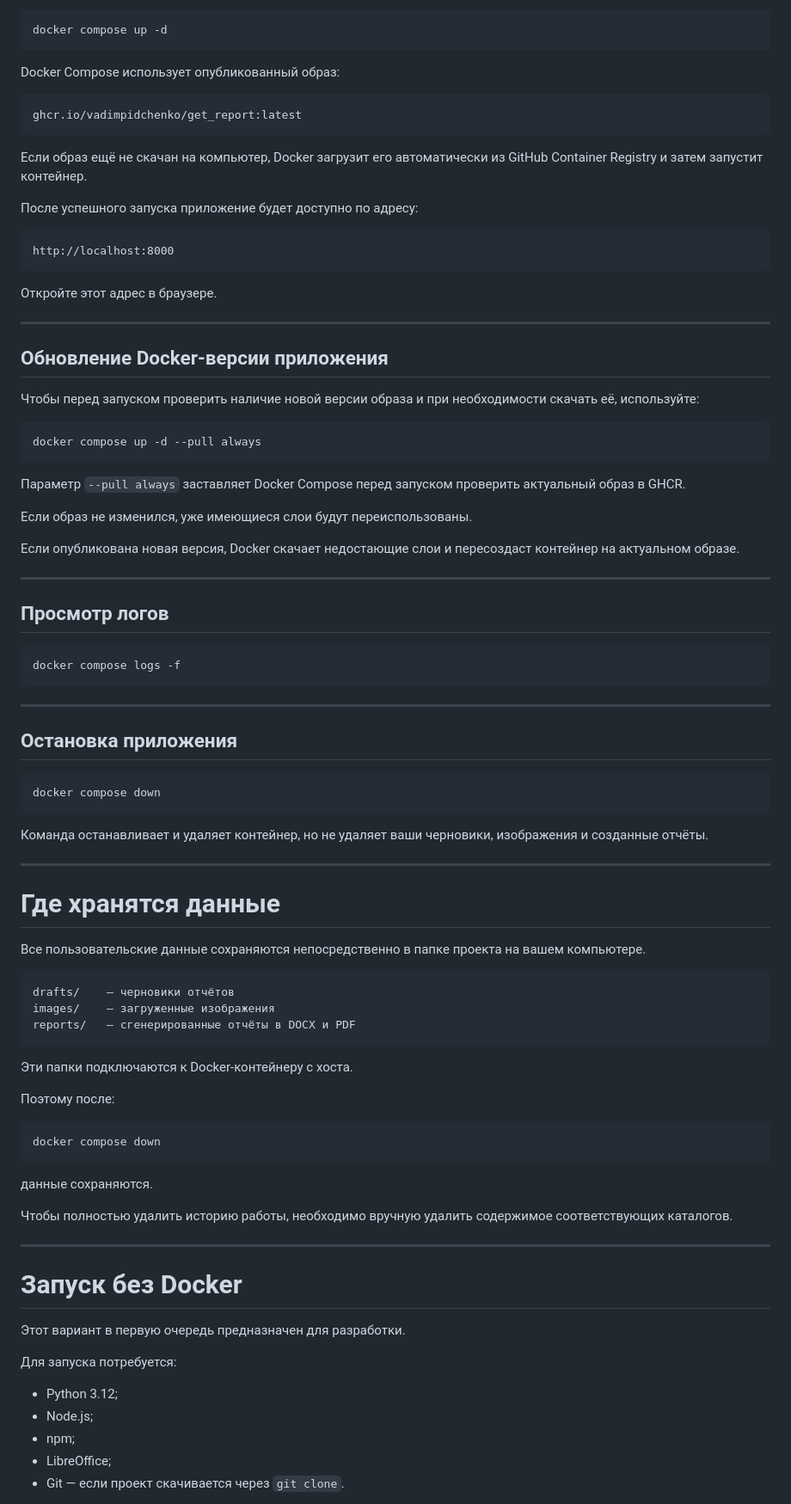
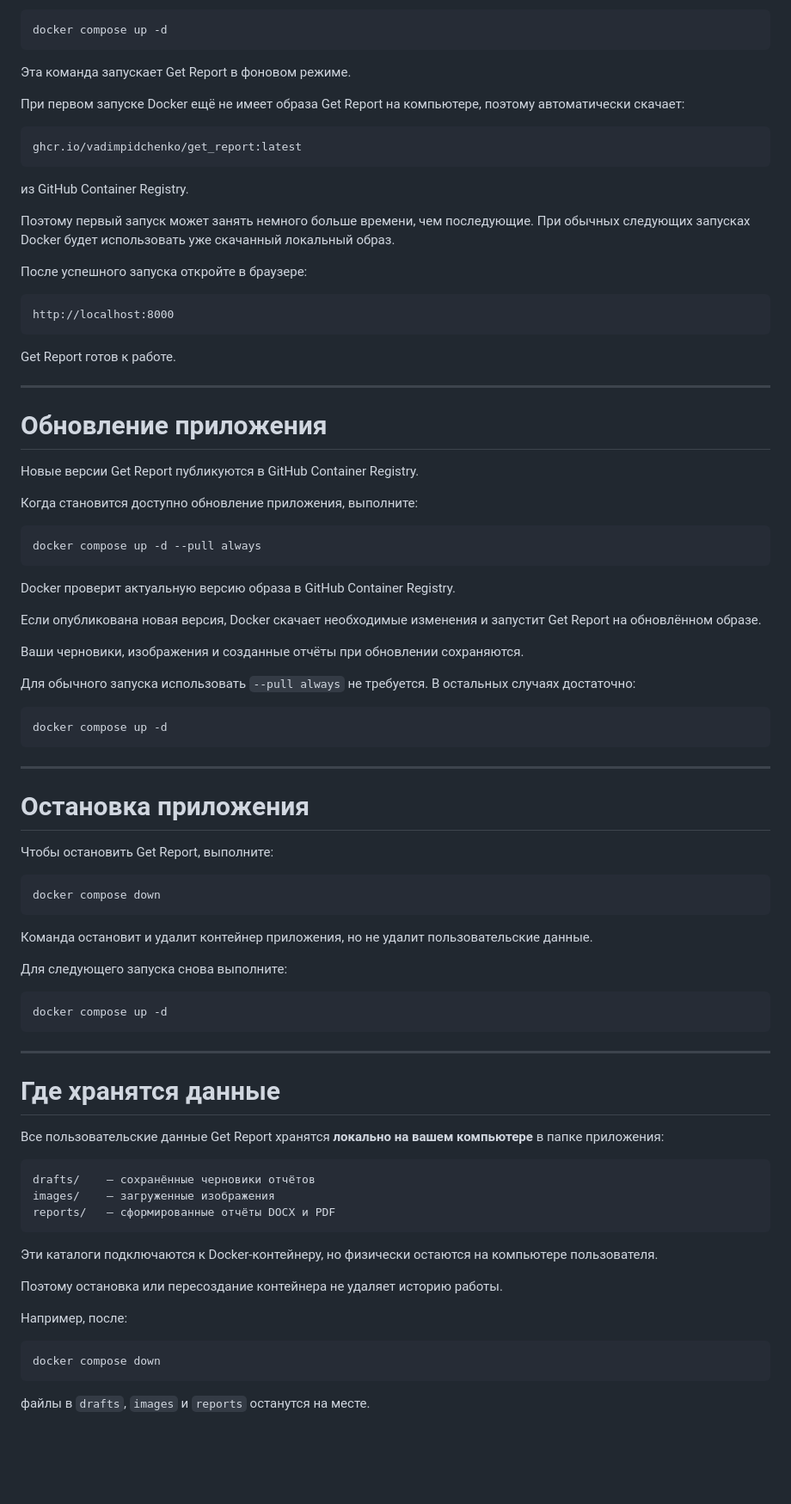
Before and after one commit to VadimPidchenko/get_report, a Markdown page: README.md, the part around one of its changes. Shown at 86% size. GitHub-like rendering; blank space fills up the shorter version.

Commit message:
Поправил README

````diff
--- a/README.md
+++ b/README.md
@@ -63,91 +87,89 @@ cd get_report
 docker compose up -d
 ```
 
-Docker Compose использует опубликованный образ:
+Эта команда запускает Get Report в фоновом режиме.
+
+При первом запуске Docker ещё не имеет образа Get Report на компьютере, поэтому автоматически скачает:
 
 ```text
 ghcr.io/vadimpidchenko/get_report:latest
 ```
 
-Если образ ещё не скачан на компьютер, Docker загрузит его автоматически из GitHub Container Registry и затем запустит контейнер.
+из GitHub Container Registry.
 
-После успешного запуска приложение будет доступно по адресу:
+Поэтому первый запуск может занять немного больше времени, чем последующие. При обычных следующих запусках Docker будет использовать уже скачанный локальный образ.
+
+После успешного запуска откройте в браузере:
 
 ```text
 http://localhost:8000
 ```
 
-Откройте этот адрес в браузере.
+Get Report готов к работе.
 
 ---
 
-## Обновление Docker-версии приложения
+# Обновление приложения
 
-Чтобы перед запуском проверить наличие новой версии образа и при необходимости скачать её, используйте:
+Новые версии Get Report публикуются в GitHub Container Registry.
+
+Когда становится доступно обновление приложения, выполните:
 
 ```bash
 docker compose up -d --pull always
 ```
 
-Параметр `--pull always` заставляет Docker Compose перед запуском проверить актуальный образ в GHCR.
+Docker проверит актуальную версию образа в GitHub Container Registry.
 
-Если образ не изменился, уже имеющиеся слои будут переиспользованы.
+Если опубликована новая версия, Docker скачает необходимые изменения и запустит Get Report на обновлённом образе.
 
-Если опубликована новая версия, Docker скачает недостающие слои и пересоздаст контейнер на актуальном образе.
+Ваши черновики, изображения и созданные отчёты при обновлении сохраняются.
 
----
-
-## Просмотр логов
+Для обычного запуска использовать `--pull always` не требуется. В остальных случаях достаточно:
 
 ```bash
-docker compose logs -f
+docker compose up -d
 ```
 
 ---
 
-## Остановка приложения
+# Остановка приложения
+
+Чтобы остановить Get Report, выполните:
 
 ```bash
 docker compose down
 ```
 
-Команда останавливает и удаляет контейнер, но не удаляет ваши черновики, изображения и созданные отчёты.
+Команда остановит и удалит контейнер приложения, но не удалит пользовательские данные.
+
+Для следующего запуска снова выполните:
+
+```bash
+docker compose up -d
+```
 
 ---
 
 # Где хранятся данные
 
-Все пользовательские данные сохраняются непосредственно в папке проекта на вашем компьютере.
+Все пользовательские данные Get Report хранятся **локально на вашем компьютере** в папке приложения:
 
 ```text
-drafts/    — черновики отчётов
+drafts/    — сохранённые черновики отчётов
 images/    — загруженные изображения
-reports/   — сгенерированные отчёты в DOCX и PDF
+reports/   — сформированные отчёты DOCX и PDF
 ```
 
-Эти папки подключаются к Docker-контейнеру с хоста.
+Эти каталоги подключаются к Docker-контейнеру, но физически остаются на компьютере пользователя.
 
-Поэтому после:
+Поэтому остановка или пересоздание контейнера не удаляет историю работы.
+
+Например, после:
 
 ```bash
 docker compose down
 ```
 
-данные сохраняются.
+файлы в `drafts`, `images` и `reports` останутся на месте.
 
-Чтобы полностью удалить историю работы, необходимо вручную удалить содержимое соответствующих каталогов.
-
----
-
-# Запуск без Docker
-
-Этот вариант в первую очередь предназначен для разработки.
-
-Для запуска потребуется:
-
-- Python 3.12;
-- Node.js;
-- npm;
-- LibreOffice;
-- Git — если проект скачивается через `git clone`.
-
````
Also changed, not shown: other parts of README.md (+137 -191 lines).
